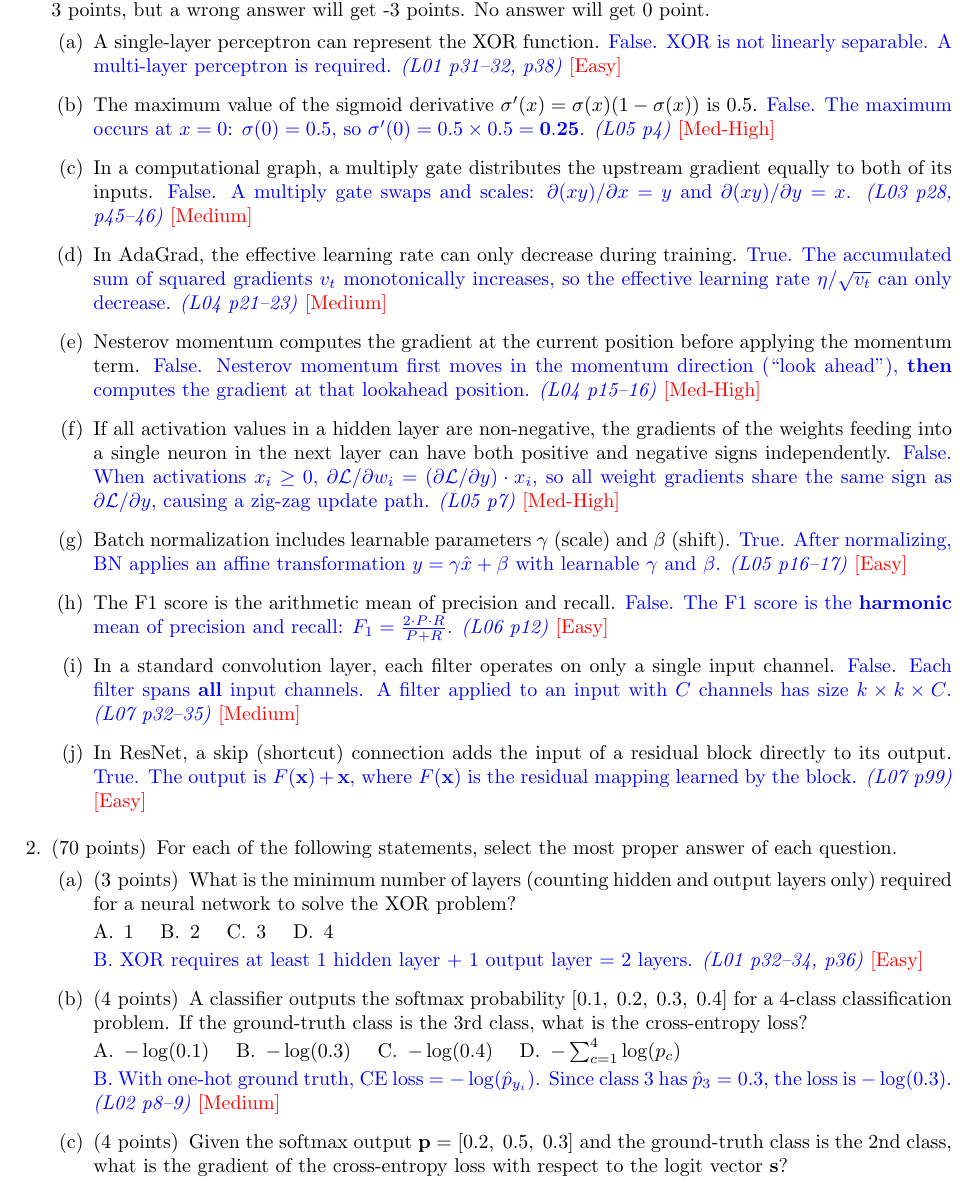
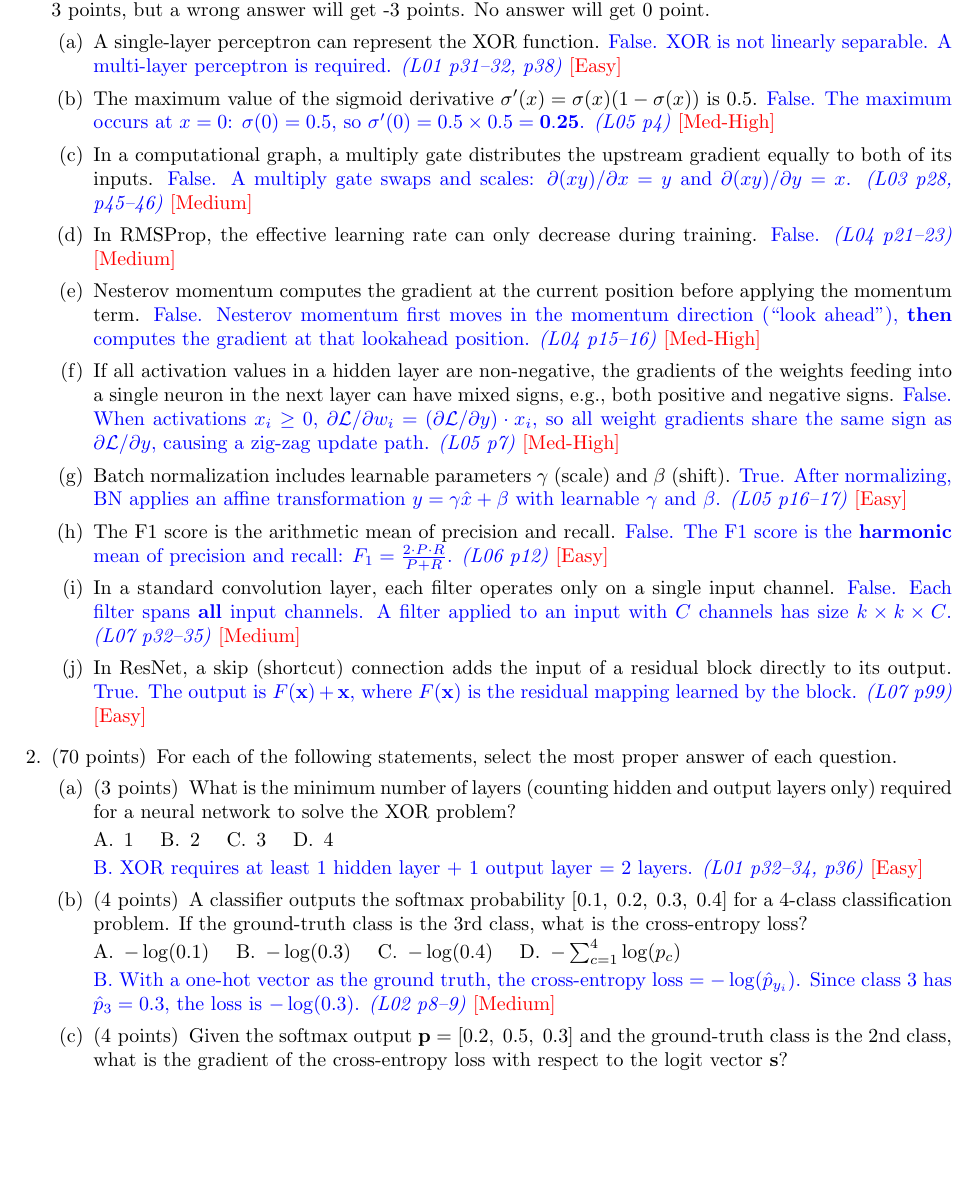
Before and after one commit to kinam0252/AI502-2026-Spring-Midterm, a LaTeX problem sheet (main.tex, which reads multiple_choice.tex, true_false.tex): part of page 2 of 5, cut so that both start at the same text, the shorter picture padded with empty space. Compiled offline with pdfLaTeX.

Commit message:
Updates from Overleaf

```diff
--- a/multiple_choice.tex
+++ b/multiple_choice.tex
@@ -29,7 +29,7 @@
  \choice $-\sum_{c=1}^{4} \log(p_c)$
 \end{oneparchoices}
 
-\answer{B. With one-hot ground truth, CE loss $= -\log(\hat{p}_{y_i})$. Since class 3 has $\hat{p}_3 = 0.3$, the loss is $-\log(0.3)$. \textit{(L02 p8--9)} \textcolor{red}{[Medium]}}
+\answer{B. With a one-hot vector as the ground truth, the cross-entropy loss $= -\log(\hat{p}_{y_i})$. Since class 3 has $\hat{p}_3 = 0.3$, the loss is $-\log(0.3)$. \textit{(L02 p8--9)} \textcolor{red}{[Medium]}}
 \vspace{\stretch{1}}
 
 % 출처: L03 (Softmax + CE gradient) — p72-73
--- a/true_false.tex
+++ b/true_false.tex
@@ -25,8 +25,8 @@ points, but a wrong answer will get -3 points. No answer will get
 \vspace{\stretch{1}}
 
 % 출처: L04 (AdaGrad) — p21-23
-\part In AdaGrad, the effective learning rate can only decrease during training.
-\answer{True. The accumulated sum of squared gradients $v_t$ monotonically increases, so the effective learning rate $\eta / \sqrt{v_t}$ can only decrease. \textit{(L04 p21--23)} \textcolor{red}{[Medium]}}
+\part In RMSProp, the effective learning rate can only decrease during training.
+\answer{False. \textit{(L04 p21--23)} \textcolor{red}{[Medium]}}
 \vspace{\stretch{1}}
 
 % 출처: L04 (Nesterov Momentum) — p15-16
@@ -35,7 +35,7 @@ points, but a wrong answer will get -3 points. No answer will get
 \vspace{\stretch{1}}
 
 % 출처: L05 (Non-negative activation) — p7
-\part If all activation values in a hidden layer are non-negative, the gradients of the weights feeding into a single neuron in the next layer can have both positive and negative signs independently.
+\part If all activation values in a hidden layer are non-negative, the gradients of the weights feeding into a single neuron in the next layer can have mixed signs, e.g., both positive and negative signs.
 \answer{False. When activations $x_i \geq 0$, $\partial \mathcal{L}/\partial w_i = (\partial \mathcal{L}/\partial y) \cdot x_i$, so all weight gradients share the same sign as $\partial \mathcal{L}/\partial y$, causing a zig-zag update path. \textit{(L05 p7)} \textcolor{red}{[Med-High]}}
 \vspace{\stretch{1}}
 
@@ -50,7 +50,7 @@ points, but a wrong answer will get -3 points. No answer will get
 \vspace{\stretch{1}}
 
 % 출처: L07 (Convolution, weight sharing) — p32-35
-\part In a standard convolution layer, each filter operates on only a single input channel.
+\part In a standard convolution layer, each filter operates only on a single input channel.
 \answer{False. Each filter spans \textbf{all} input channels. A filter applied to an input with $C$ channels has size $k \times k \times C$. \textit{(L07 p32--35)} \textcolor{red}{[Medium]}}
 \vspace{\stretch{1}}
 
```
